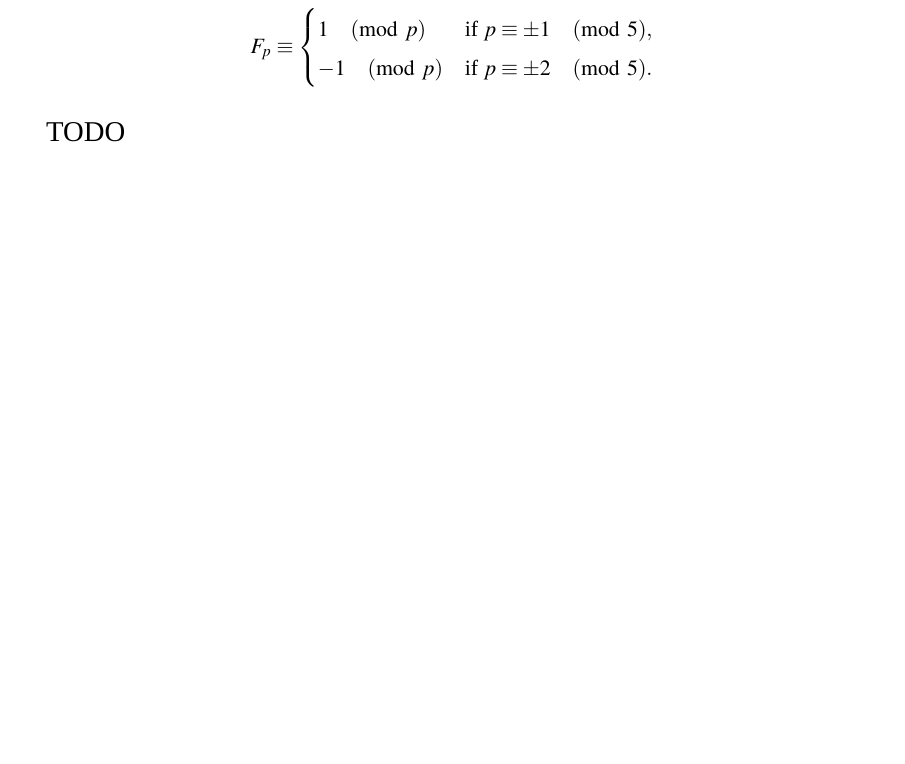
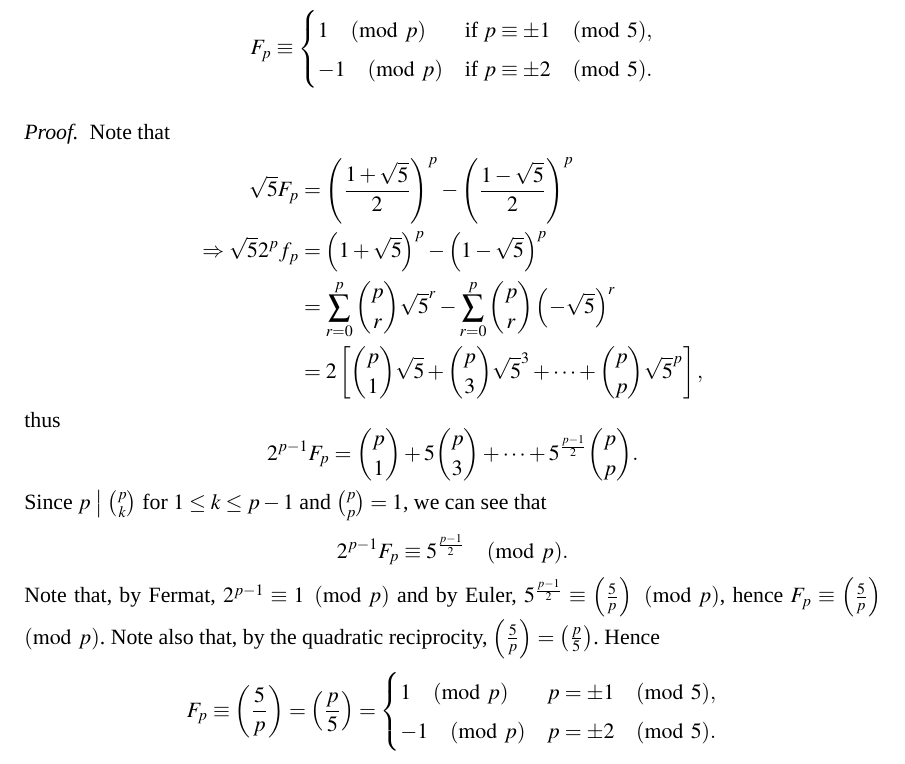
Before and after one commit to shiftpsh/sgcs-mat2120, a LaTeX problem sheet (homework/problems3.tex): part of page 4 of 5, cut so that both start at the same text, the shorter picture padded with empty space. Compiled offline with XeLaTeX; a missing font is replaced by an installed copy or a similar font.

Commit message:
Finished problems 3

```diff
--- a/homework/problems3.tex
+++ b/homework/problems3.tex
@@ -134,7 +148,32 @@ and $p$ an odd prime with $p \neq 5$. Show that
     \end{cases}
 \]
 
-{\Large TODO}
+\begin{proof}
+    Note that
+    \begin{align*}
+        \sqrt{5} F_p &= \left(\frac{1+\sqrt{5}}{2}\right)^p - \left(\frac{1-\sqrt{5}}{2}\right)^p \\
+        \Rightarrow \sqrt{5} 2^pf_p &= \left(1+\sqrt{5}\right)^p - \left(1-\sqrt{5}\right)^p \\
+        &= \sum_{r=0}^p \binom{p}{r}\sqrt{5}^r - \sum_{r=0}^p \binom{p}{r}\left(-\sqrt{5}\right)^r \\
+        &= 2\left[\binom{p}{1}\sqrt{5} + \binom{p}{3}\sqrt{5}^3 + \cdots + \binom{p}{p}\sqrt{5}^p\right],
+    \end{align*}
+    thus
+    \[
+        2^{p-1}F_p = \binom{p}{1} + 5\binom{p}{3} + \cdots + 5^{\frac{p-1}{2}}\binom{p}{p}.
+    \]
+    Since $p \divides \binom{p}{k}$ for $1 \leq k \leq p-1$ and $\binom{p}{p}=1$, we can see that
+    \[
+        2^{p-1}F_p \equiv 5^{\frac{p-1}{2}} \pmod{p}.
+    \]
+    Note that, by Fermat, $2^{p-1} \equiv 1 \pmod{p}$ and by Euler, $5^{\frac{p-1}{2}}\equiv\legendre{5}{p} \pmod{p}$,
+    hence $F_p \equiv \legendre{5}{p} \pmod{p}$. Note also that, by the quadratic reciprocity, $\legendre{5}{p}=\legendre{p}{5}$.
+    Hence
+    \[
+        F_p \equiv \legendre{5}{p} = \legendre{p}{5} = \begin{cases}
+            1 \pmod{p} & p = \pm 1 \pmod{5}, \\
+            -1 \pmod{p} & p = \pm 2 \pmod{5}.
+        \end{cases}
+    \]
+\end{proof}
 
 % Question 7.
 \subsubsection{7.} Show that if $p>3$ is an odd prime, then
```
Also changed, not shown: homework/problems3.pdf, homework/problems3.tex (16 more changed lines).
